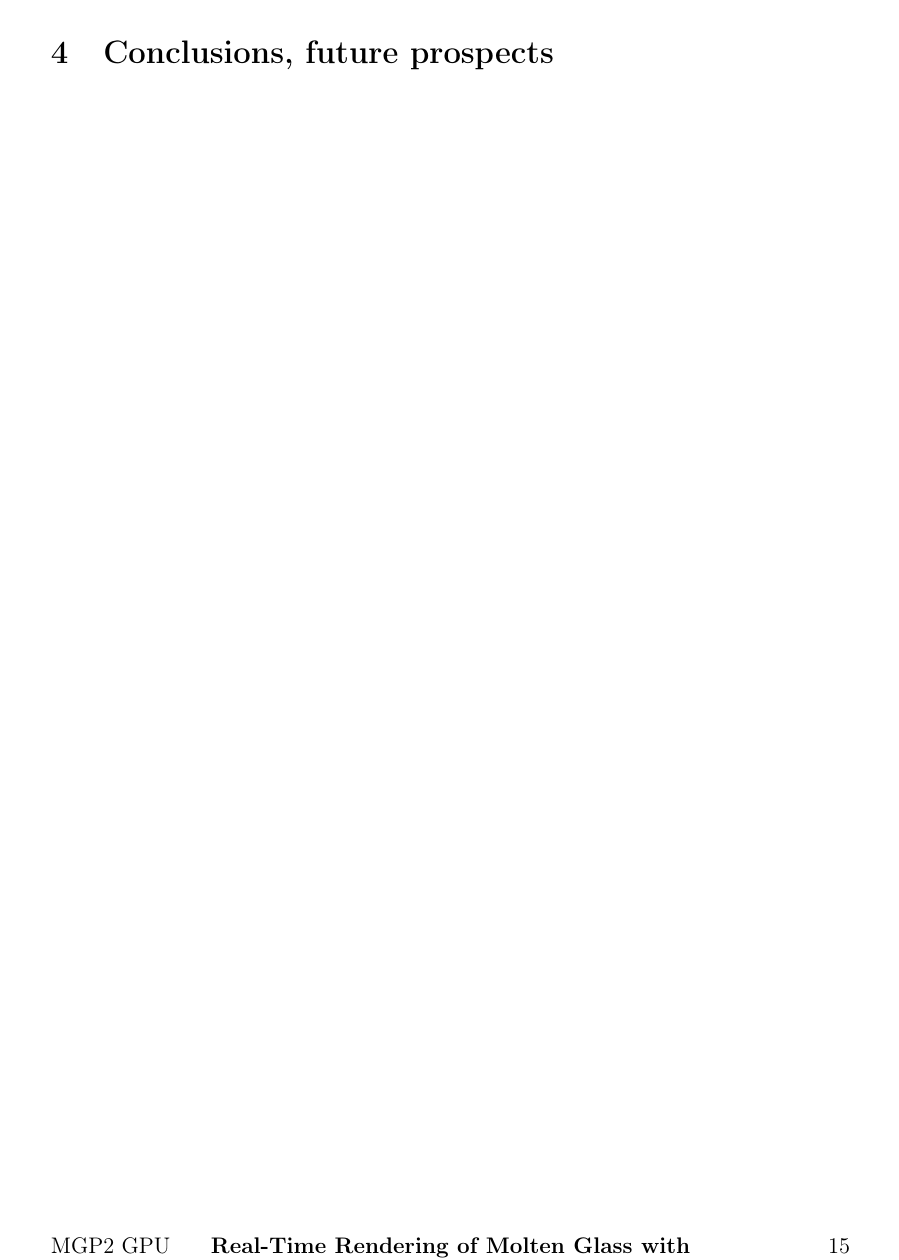
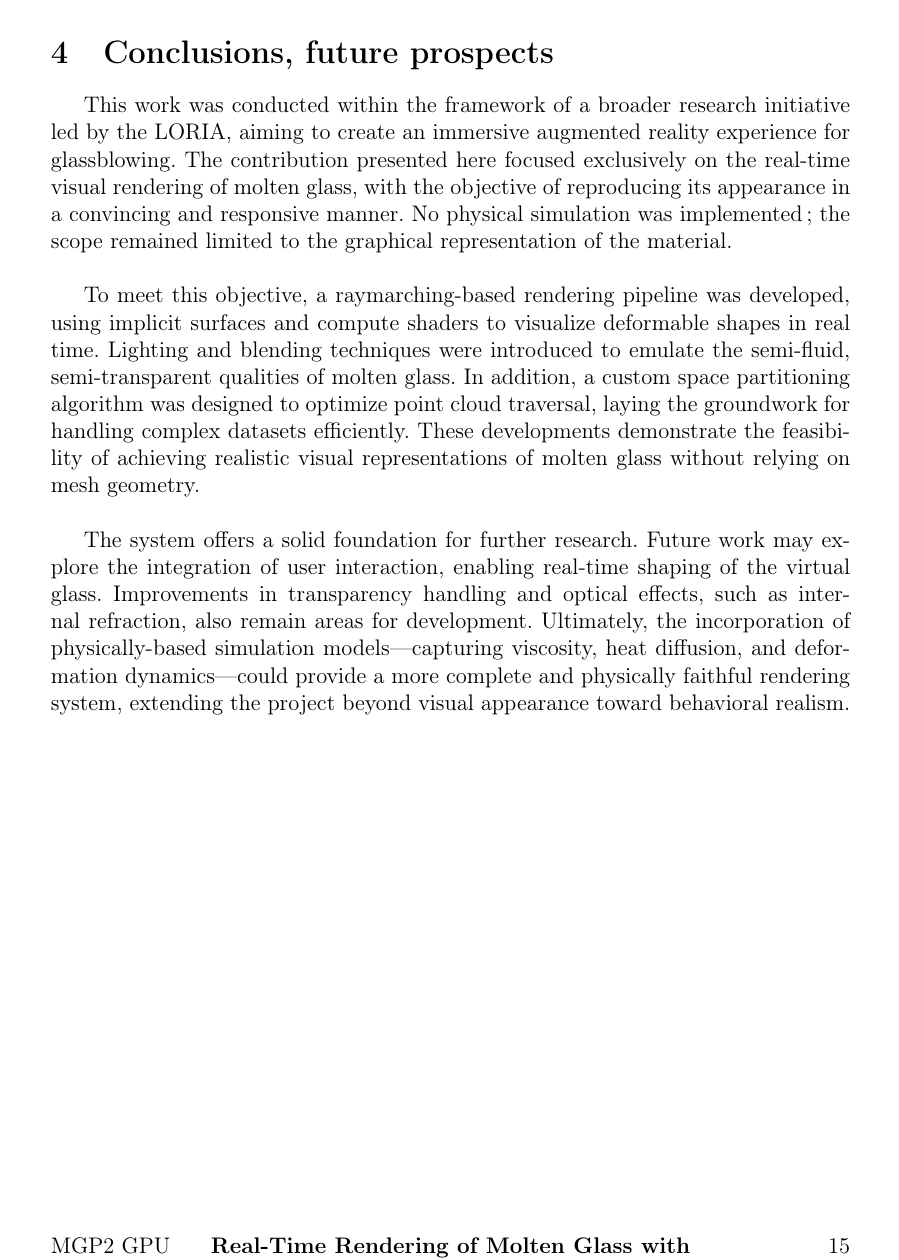
Before and after one commit to Raymarching-PFE/Memoire, a LaTeX document (main.tex): part of page 16 of 17, cut so that both start at the same text. Compiled offline with pdfLaTeX.

Commit message:
{Add} Conclusion

```diff
--- a/main.tex
+++ b/main.tex
@@ -282,6 +282,12 @@
 
 \section{Conclusions, future prospects}
 
+    This work was conducted within the framework of a broader research initiative led by the LORIA, aiming to create an immersive augmented reality experience for glassblowing. The contribution presented here focused exclusively on the real-time visual rendering of molten glass, with the objective of reproducing its appearance in a convincing and responsive manner. No physical simulation was implemented; the scope remained limited to the graphical representation of the material. \\
+
+    To meet this objective, a raymarching-based rendering pipeline was developed, using implicit surfaces and compute shaders to visualize deformable shapes in real time. Lighting and blending techniques were introduced to emulate the semi-fluid, semi-transparent qualities of molten glass. In addition, a custom space partitioning algorithm was designed to optimize point cloud traversal, laying the groundwork for handling complex datasets efficiently. These developments demonstrate the feasibility of achieving realistic visual representations of molten glass without relying on mesh geometry. \\
+
+    The system offers a solid foundation for further research. Future work may explore the integration of user interaction, enabling real-time shaping of the virtual glass. Improvements in transparency handling and optical effects, such as internal refraction, also remain areas for development. Ultimately, the incorporation of physically-based simulation models—capturing viscosity, heat diffusion, and deformation dynamics—could provide a more complete and physically faithful rendering system, extending the project beyond visual appearance toward behavioral realism.
+
 \newpage
 
 \section{Bibliographical references}
```
Also changed, not shown: MGP2_PFEM2_Mémoire_ChevalierRetierMéhalin.pdf.
